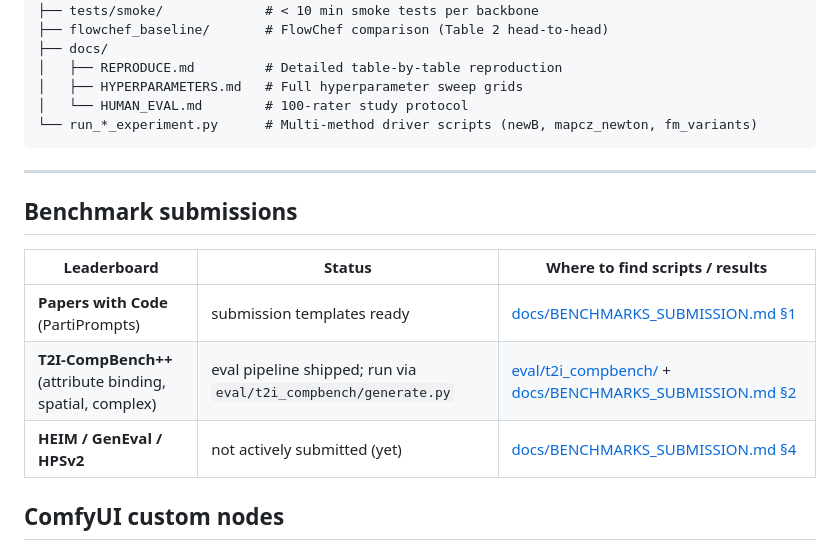
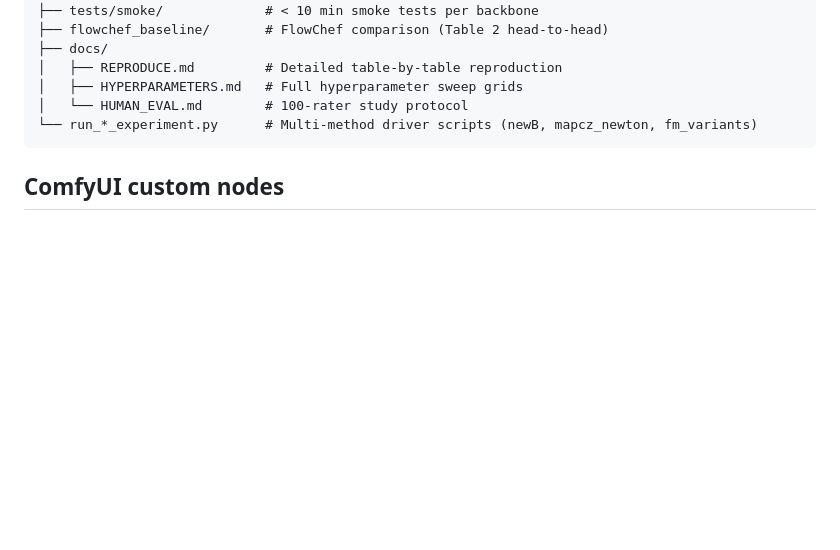
Before and after one commit to sophialanlan/PG-MAP, a Markdown page: README.md, the part around the change. GitHub-like rendering; blank space fills up the shorter version.

````diff
--- a/README.md
+++ b/README.md
@@ -73,16 +73,6 @@ PG-MAP/
 │   └── HUMAN_EVAL.md        # 100-rater study protocol
 └── run_*_experiment.py      # Multi-method driver scripts (newB, mapcz_newton, fm_variants)
 ```
-
----
-
-## Benchmark submissions
-
-| Leaderboard | Status | Where to find scripts / results |
-|---|---|---|
-| **Papers with Code** (PartiPrompts) | submission templates ready | [docs/BENCHMARKS_SUBMISSION.md §1](docs/BENCHMARKS_SUBMISSION.md) |
-| **T2I-CompBench++** (attribute binding, spatial, complex) | eval pipeline shipped; run via `eval/t2i_compbench/generate.py` | [eval/t2i_compbench/](eval/t2i_compbench/) + [docs/BENCHMARKS_SUBMISSION.md §2](docs/BENCHMARKS_SUBMISSION.md) |
-| **HEIM / GenEval / HPSv2** | not actively submitted (yet) | [docs/BENCHMARKS_SUBMISSION.md §4](docs/BENCHMARKS_SUBMISSION.md) |
 
 ## ComfyUI custom nodes
 
````
Also changed, not shown: docs/BENCHMARKS_SUBMISSION.md (deleted, +0 -173 lines).
